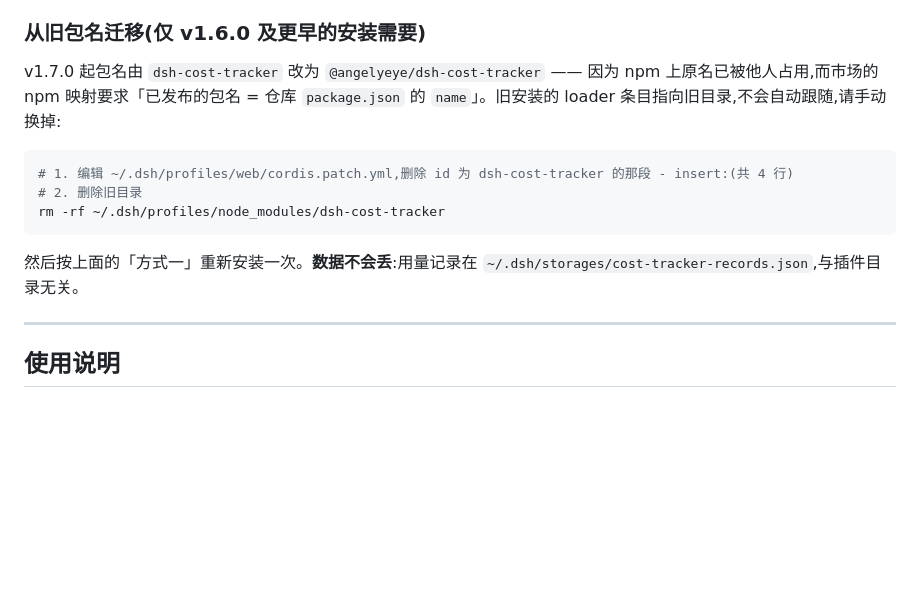
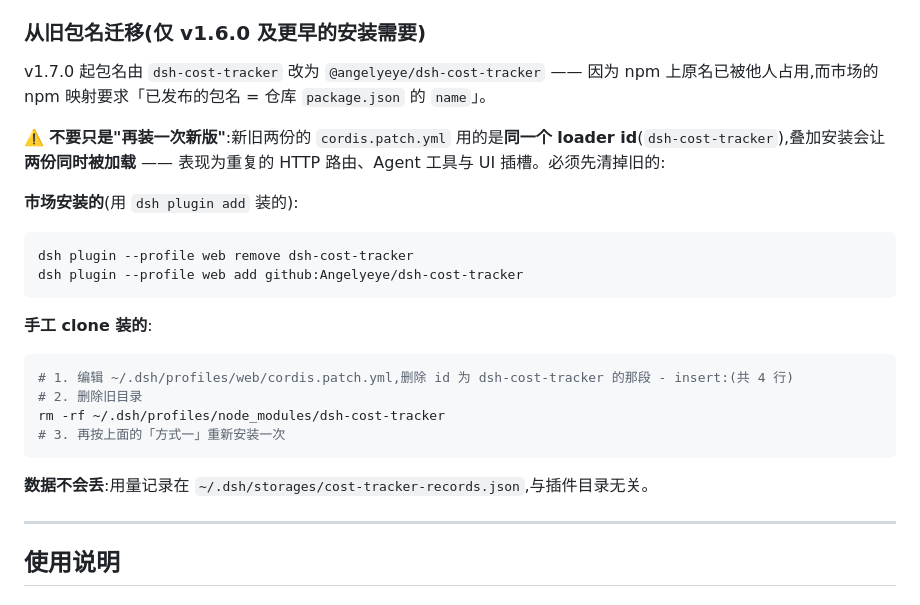
Before and after one commit to Angelyeye/dsh-cost-tracker, a Markdown page: README.md, the part around the change. Rendered like a GitHub page; blank space fills up the shorter version.

````diff
--- a/README.md
+++ b/README.md
@@ -120,15 +120,27 @@ dsh web
 
 ### 从旧包名迁移(仅 v1.6.0 及更早的安装需要)
 
-v1.7.0 起包名由 `dsh-cost-tracker` 改为 `@angelyeye/dsh-cost-tracker` —— 因为 npm 上原名已被他人占用,而市场的 npm 映射要求「已发布的包名 = 仓库 `package.json` 的 `name`」。旧安装的 loader 条目指向旧目录,不会自动跟随,请手动换掉:
+v1.7.0 起包名由 `dsh-cost-tracker` 改为 `@angelyeye/dsh-cost-tracker` —— 因为 npm 上原名已被他人占用,而市场的 npm 映射要求「已发布的包名 = 仓库 `package.json` 的 `name`」。
+
+⚠️ **不要只是"再装一次新版"**:新旧两份的 `cordis.patch.yml` 用的是**同一个 loader id**(`dsh-cost-tracker`),叠加安装会让**两份同时被加载** —— 表现为重复的 HTTP 路由、Agent 工具与 UI 插槽。必须先清掉旧的:
+
+**市场安装的**(用 `dsh plugin add` 装的):
+
+```bash
+dsh plugin --profile web remove dsh-cost-tracker
+dsh plugin --profile web add github:Angelyeye/dsh-cost-tracker
+```
+
+**手工 clone 装的**:
 
 ```bash
 # 1. 编辑 ~/.dsh/profiles/web/cordis.patch.yml,删除 id 为 dsh-cost-tracker 的那段 - insert:(共 4 行)
 # 2. 删除旧目录
 rm -rf ~/.dsh/profiles/node_modules/dsh-cost-tracker
+# 3. 再按上面的「方式一」重新安装一次
 ```
 
-然后按上面的「方式一」重新安装一次。**数据不会丢**:用量记录在 `~/.dsh/storages/cost-tracker-records.json`,与插件目录无关。
+**数据不会丢**:用量记录在 `~/.dsh/storages/cost-tracker-records.json`,与插件目录无关。
 
 ---
 
````
Also changed, not shown: CHANGELOG.md (+4 -1 lines), README.en.md (+14 -2 lines).
